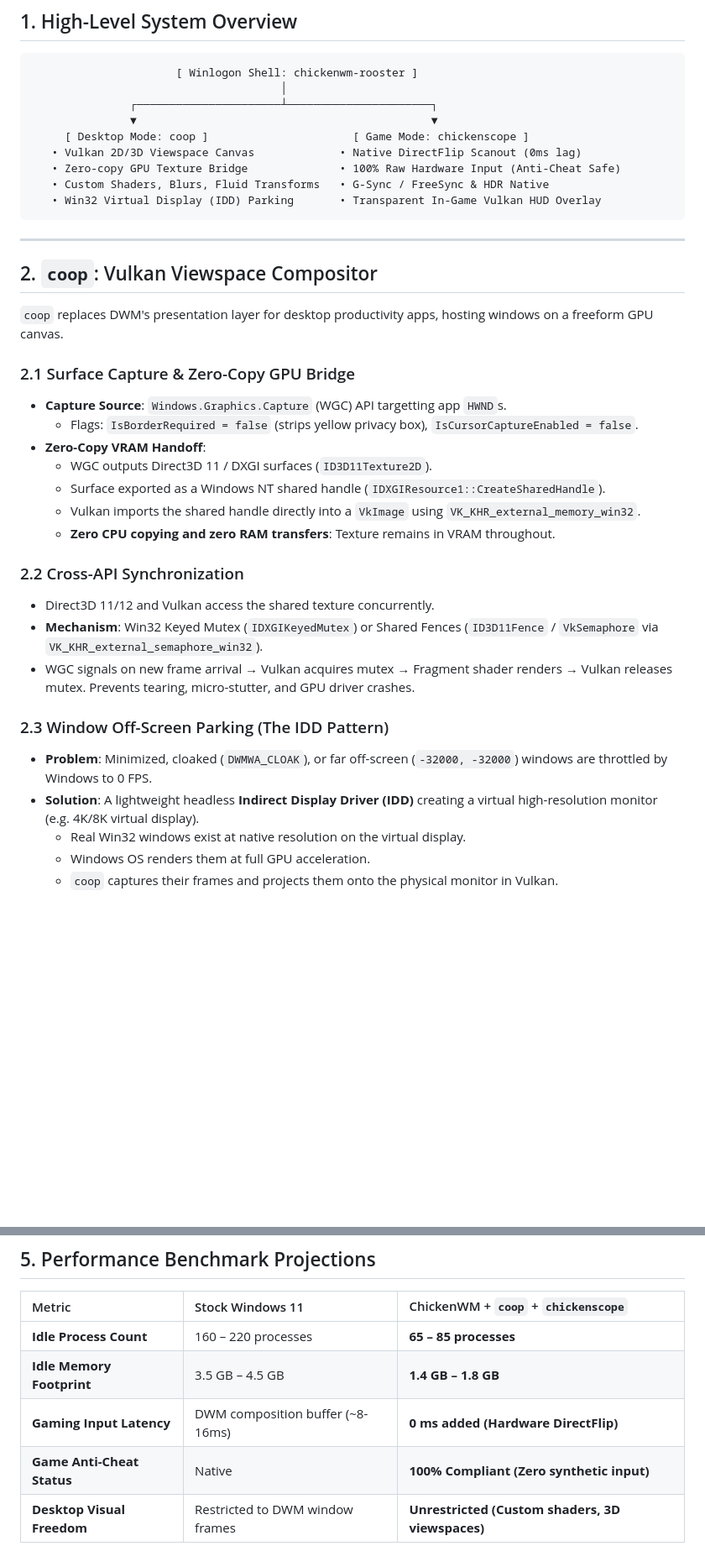
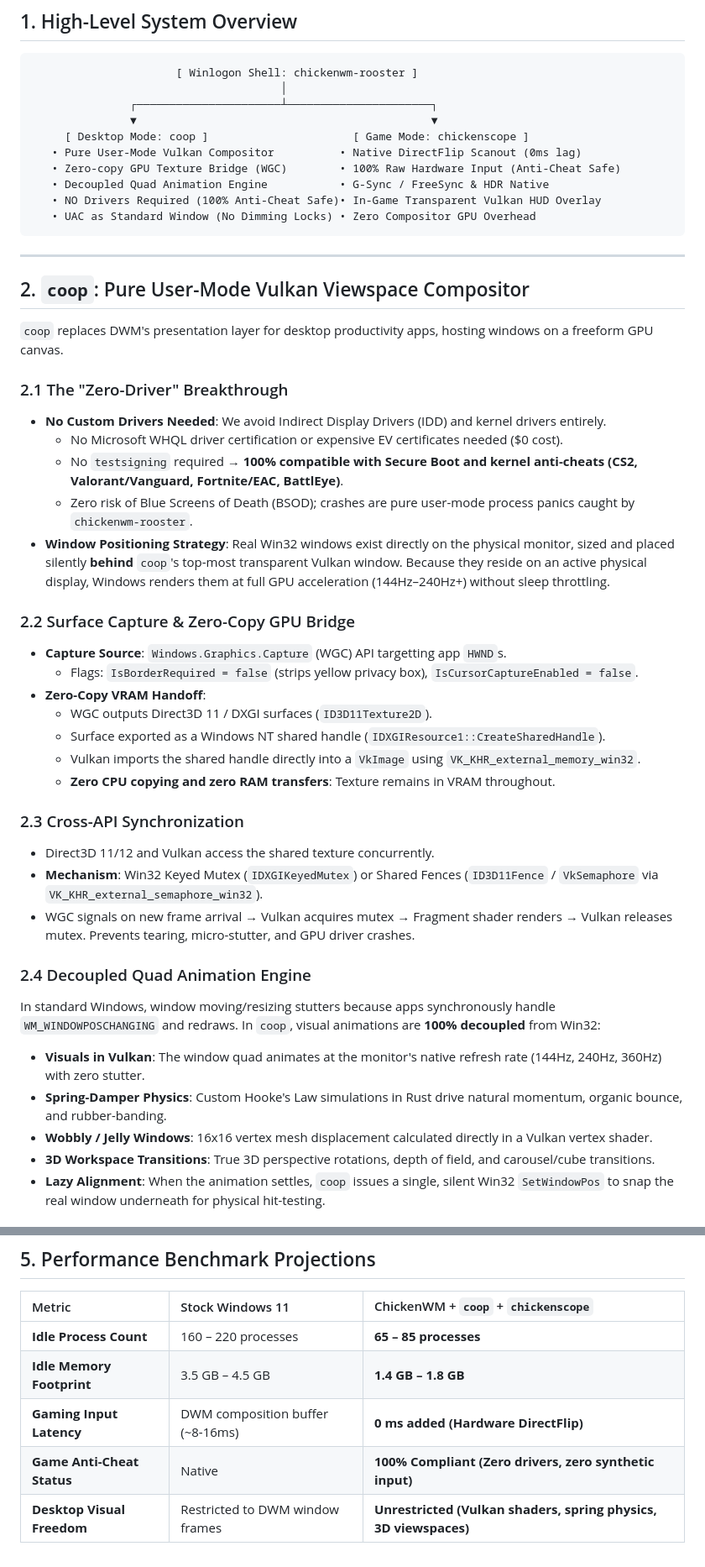
Before and after one commit to despale-code/chickenwm, a Markdown page: docs/BRAINSTORM.md, 2 parts joined by grey strips. Shown at 84% size. GitHub-like rendering; blank space fills up the shorter version.

Commit message:
docs(brainstorm): update specification with zero-driver decoupled quad architecture

````diff
--- a/docs/BRAINSTORM.md
+++ b/docs/BRAINSTORM.md
@@ -12,19 +12,27 @@
                ┌──────────────────────┴──────────────────────┐
                ▼                                             ▼
      [ Desktop Mode: coop ]                      [ Game Mode: chickenscope ]
-   • Vulkan 2D/3D Viewspace Canvas             • Native DirectFlip Scanout (0ms lag)
-   • Zero-copy GPU Texture Bridge              • 100% Raw Hardware Input (Anti-Cheat Safe)
-   • Custom Shaders, Blurs, Fluid Transforms   • G-Sync / FreeSync & HDR Native
-   • Win32 Virtual Display (IDD) Parking       • Transparent In-Game Vulkan HUD Overlay
+   • Pure User-Mode Vulkan Compositor          • Native DirectFlip Scanout (0ms lag)
+   • Zero-copy GPU Texture Bridge (WGC)        • 100% Raw Hardware Input (Anti-Cheat Safe)
+   • Decoupled Quad Animation Engine           • G-Sync / FreeSync & HDR Native
+   • NO Drivers Required (100% Anti-Cheat Safe)• In-Game Transparent Vulkan HUD Overlay
+   • UAC as Standard Window (No Dimming Locks) • Zero Compositor GPU Overhead
 ```
 
 ---
 
-## 2. `coop`: Vulkan Viewspace Compositor
+## 2. `coop`: Pure User-Mode Vulkan Viewspace Compositor
 
 `coop` replaces DWM's presentation layer for desktop productivity apps, hosting windows on a freeform GPU canvas.
 
-### 2.1 Surface Capture & Zero-Copy GPU Bridge
+### 2.1 The "Zero-Driver" Breakthrough
+- **No Custom Drivers Needed**: We avoid Indirect Display Drivers (IDD) and kernel drivers entirely.
+  - No Microsoft WHQL driver certification or expensive EV certificates needed ($0 cost).
+  - No `testsigning` required &rarr; **100% compatible with Secure Boot and kernel anti-cheats (CS2, Valorant/Vanguard, Fortnite/EAC, BattlEye)**.
+  - Zero risk of Blue Screens of Death (BSOD); crashes are pure user-mode process panics caught by `chickenwm-rooster`.
+- **Window Positioning Strategy**: Real Win32 windows exist directly on the physical monitor, sized and placed silently **behind** `coop`'s top-most transparent Vulkan window. Because they reside on an active physical display, Windows renders them at full GPU acceleration (144Hz–240Hz+) without sleep throttling.
+
+### 2.2 Surface Capture & Zero-Copy GPU Bridge
 - **Capture Source**: `Windows.Graphics.Capture` (WGC) API targetting app `HWND`s.
   - Flags: `IsBorderRequired = false` (strips yellow privacy box), `IsCursorCaptureEnabled = false`.
 - **Zero-Copy VRAM Handoff**:
@@ -33,15 +41,16 @@
   - Vulkan imports the shared handle directly into a `VkImage` using `VK_KHR_external_memory_win32`.
   - **Zero CPU copying and zero RAM transfers**: Texture remains in VRAM throughout.
 
-### 2.2 Cross-API Synchronization
+### 2.3 Cross-API Synchronization
 - Direct3D 11/12 and Vulkan access the shared texture concurrently.
 - **Mechanism**: Win32 Keyed Mutex (`IDXGIKeyedMutex`) or Shared Fences (`ID3D11Fence` / `VkSemaphore` via `VK_KHR_external_semaphore_win32`).
 - WGC signals on new frame arrival &rarr; Vulkan acquires mutex &rarr; Fragment shader renders &rarr; Vulkan releases mutex. Prevents tearing, micro-stutter, and GPU driver crashes.
 
-### 2.3 Window Off-Screen Parking (The IDD Pattern)
-- **Problem**: Minimized, cloaked (`DWMWA_CLOAK`), or far off-screen (`-32000, -32000`) windows are throttled by Windows to 0 FPS.
-- **Solution**: A lightweight headless **Indirect Display Driver (IDD)** creating a virtual high-resolution monitor (e.g. 4K/8K virtual display).
-  - Real Win32 windows exist at native resolution on the virtual display.
-  - Windows OS renders them at full GPU acceleration.
-  - `coop` captures their frames and projects them onto the physical monitor in Vulkan.
+### 2.4 Decoupled Quad Animation Engine
+In standard Windows, window moving/resizing stutters because apps synchronously handle `WM_WINDOWPOSCHANGING` and redraws. In `coop`, visual animations are **100% decoupled** from Win32:
+- **Visuals in Vulkan**: The window quad animates at the monitor's native refresh rate (144Hz, 240Hz, 360Hz) with zero stutter.
+- **Spring-Damper Physics**: Custom Hooke's Law simulations in Rust drive natural momentum, organic bounce, and rubber-banding.
+- **Wobbly / Jelly Windows**: 16x16 vertex mesh displacement calculated directly in a Vulkan vertex shader.
+- **3D Workspace Transitions**: True 3D perspective rotations, depth of field, and carousel/cube transitions.
+- **Lazy Alignment**: When the animation settles, `coop` issues a single, silent Win32 `SetWindowPos` to snap the real window underneath for physical hit-testing.
 
@@ -136,5 +156,5 @@ Shell = "%LOCALAPPDATA%\Programs\ChickenWM\chickenwm-rooster.exe"
 | **Idle Process Count** | 160 – 220 processes | **65 – 85 processes** |
 | **Idle Memory Footprint** | 3.5 GB – 4.5 GB | **1.4 GB – 1.8 GB** |
 | **Gaming Input Latency** | DWM composition buffer (~8-16ms) | **0 ms added (Hardware DirectFlip)** |
-| **Game Anti-Cheat Status** | Native | **100% Compliant (Zero synthetic input)** |
-| **Desktop Visual Freedom** | Restricted to DWM window frames | **Unrestricted (Custom shaders, 3D viewspaces)** |
+| **Game Anti-Cheat Status** | Native | **100% Compliant (Zero drivers, zero synthetic input)** |
+| **Desktop Visual Freedom** | Restricted to DWM window frames | **Unrestricted (Vulkan shaders, spring physics, 3D viewspaces)** |
````
Also changed, not shown: other parts of docs/BRAINSTORM.md (+19 -8 lines).
